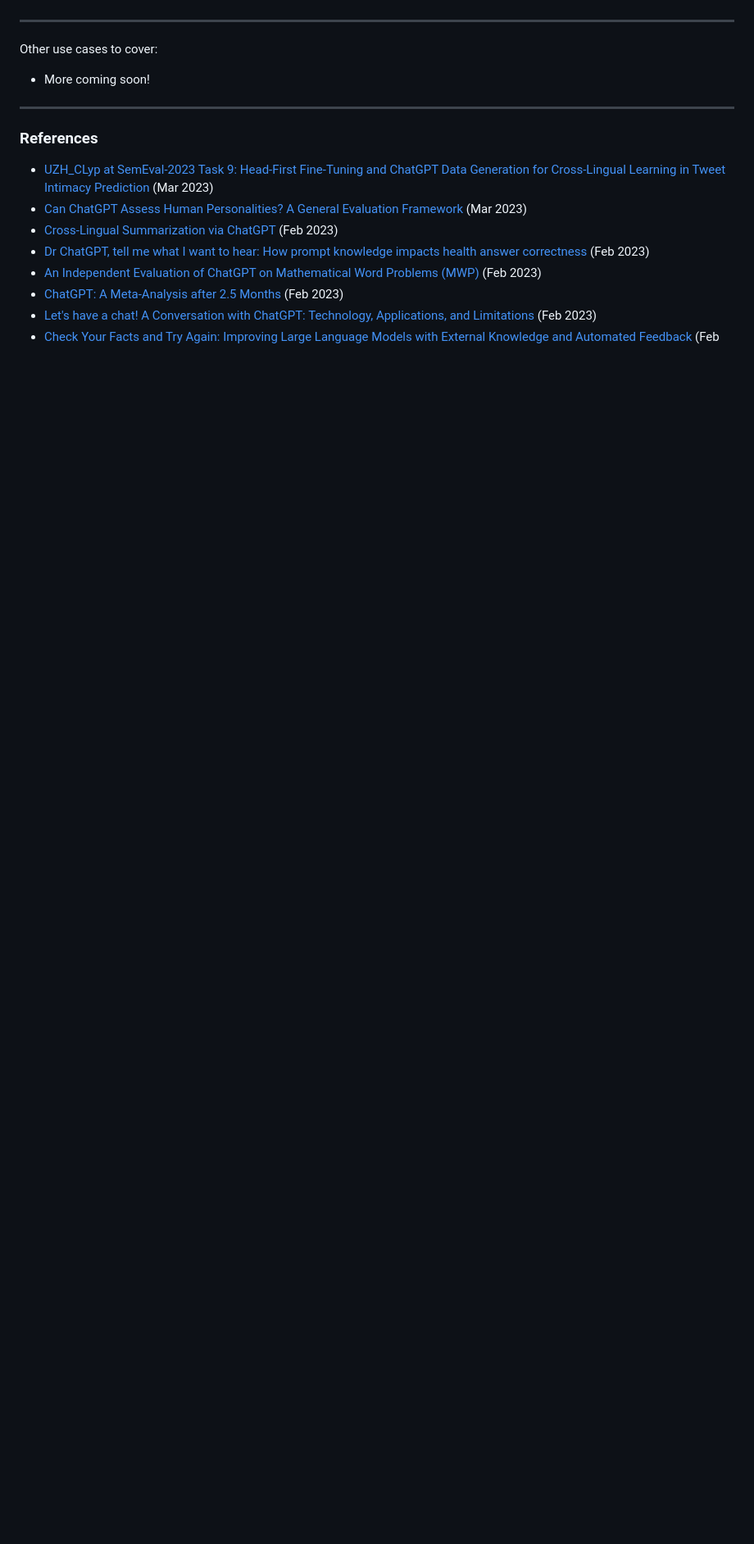
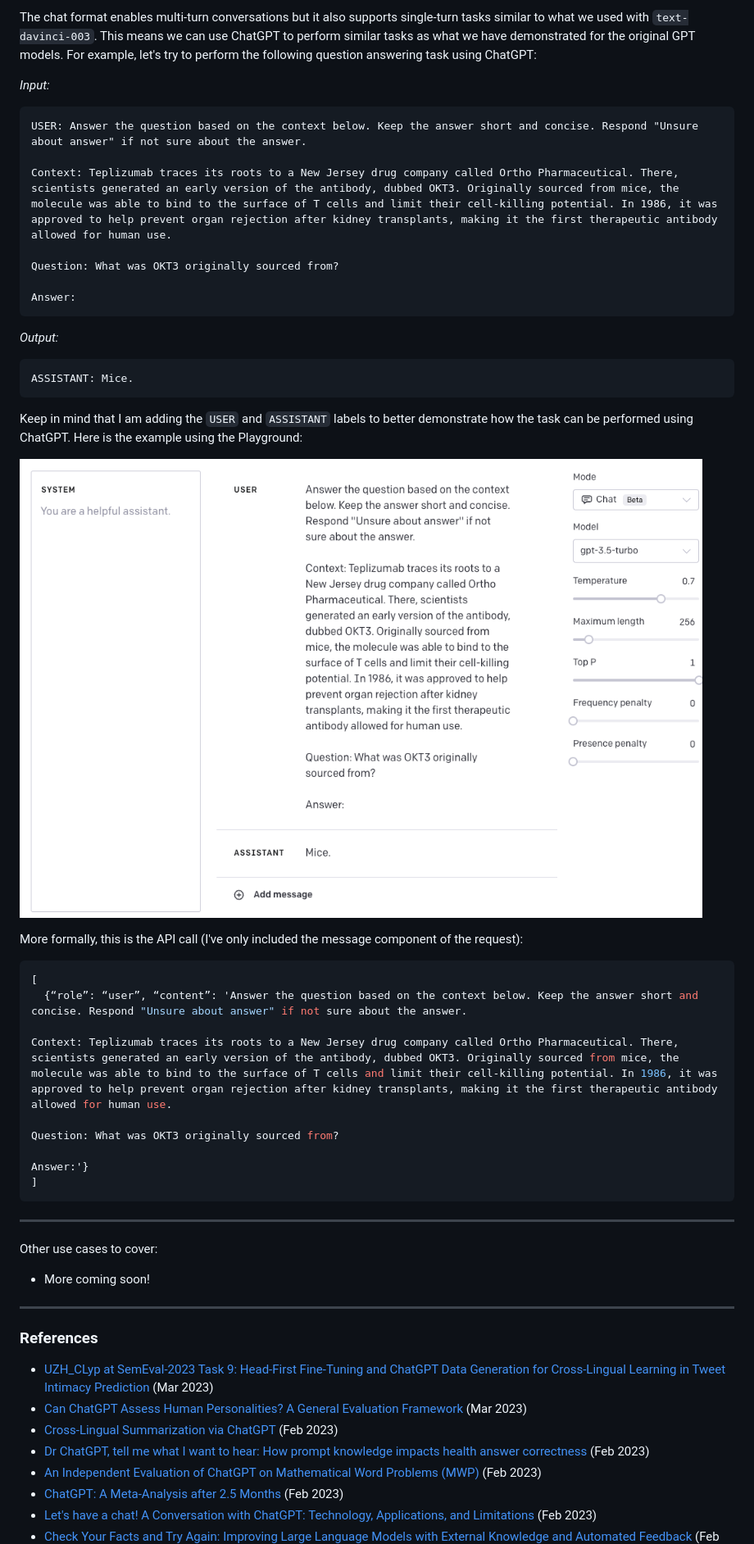
Before and after one commit to dair-ai/Prompt-Engineering-Guide, a Markdown page: guides/prompts-chatgpt.md, the part around one of its changes. Shown at 82% size. Drawn GitHub-style; pictures changed too: img/chatgpt-classic.png (added); blank space fills up the shorter version.

````diff
--- a/guides/prompts-chatgpt.md
+++ b/guides/prompts-chatgpt.md
@@ -46,3 +79,38 @@ To begin demonstrating the capabilities of ChatGPT, we will use the example abov
+The chat format enables multi-turn conversations but it also supports single-turn tasks similar to what we used with `text-davinci-003`. This means we can use ChatGPT to perform similar tasks as what we have demonstrated for the original GPT models. For example, let's try to perform the following question answering task using ChatGPT:
+
+*Input:*
+```
+USER: Answer the question based on the context below. Keep the answer short and concise. Respond "Unsure about answer" if not sure about the answer.
+
+Context: Teplizumab traces its roots to a New Jersey drug company called Ortho Pharmaceutical. There, scientists generated an early version of the antibody, dubbed OKT3. Originally sourced from mice, the molecule was able to bind to the surface of T cells and limit their cell-killing potential. In 1986, it was approved to help prevent organ rejection after kidney transplants, making it the first therapeutic antibody allowed for human use.
+
+Question: What was OKT3 originally sourced from?
+
+Answer:
+```
+
+*Output:*
+```
+ASSISTANT: Mice.
+```
+
+Keep in mind that I am adding the `USER` and `ASSISTANT` labels to better demonstrate how the task can be performed using ChatGPT. Here is the example using the Playground:
+
+![](../img/chatgpt-classic.png)
+
+More formally, this is the API call (I've only included the message component of the request):
+
+```python
+[
+  {“role”: “user”, “content”: 'Answer the question based on the context below. Keep the answer short and concise. Respond "Unsure about answer" if not sure about the answer.
+
+Context: Teplizumab traces its roots to a New Jersey drug company called Ortho Pharmaceutical. There, scientists generated an early version of the antibody, dubbed OKT3. Originally sourced from mice, the molecule was able to bind to the surface of T cells and limit their cell-killing potential. In 1986, it was approved to help prevent organ rejection after kidney transplants, making it the first therapeutic antibody allowed for human use.
+
+Question: What was OKT3 originally sourced from?
+
+Answer:'}
+]
+```
 
 ---
 Other use cases to cover:
````
Also changed, not shown: other parts of guides/prompts-chatgpt.md (+36 -3 lines), img/chatgpt-1.png (added).
